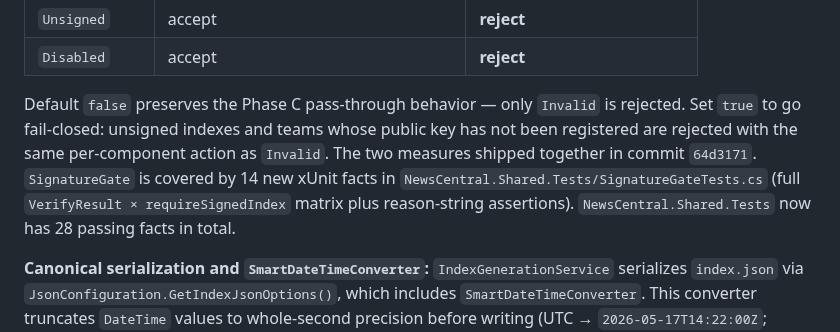
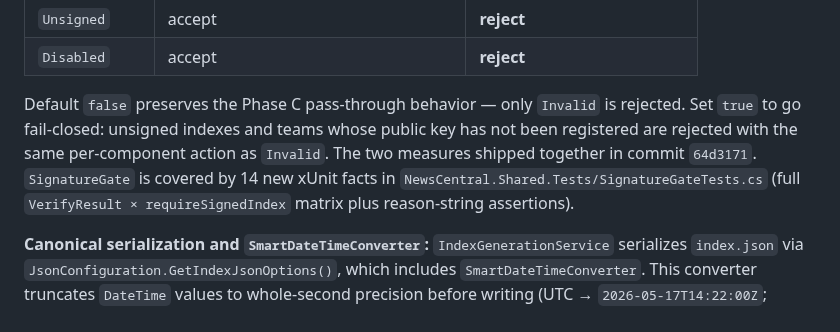
Before and after one commit to petrprachar/NewsCentral, a Markdown page: docs/security.md, the part around the change. Drawn GitHub-style.

Commit message:
docs: remove stale test-count figures (de-specify rather than re-pin)
Co-Authored-By: Claude Opus 4.8 <noreply@anthropic.com>

```diff
--- a/docs/security.md
+++ b/docs/security.md
@@ -90,7 +90,7 @@ This catches canonical/persisted-form drift at the authoring tier — if a futur
 | `Unsigned` | accept | **reject** |
 | `Disabled` | accept | **reject** |
 
-Default `false` preserves the Phase C pass-through behavior — only `Invalid` is rejected. Set `true` to go fail-closed: unsigned indexes and teams whose public key has not been registered are rejected with the same per-component action as `Invalid`. The two measures shipped together in commit `64d3171`. `SignatureGate` is covered by 14 new xUnit facts in `NewsCentral.Shared.Tests/SignatureGateTests.cs` (full `VerifyResult × requireSignedIndex` matrix plus reason-string assertions). `NewsCentral.Shared.Tests` now has 28 passing facts in total.
+Default `false` preserves the Phase C pass-through behavior — only `Invalid` is rejected. Set `true` to go fail-closed: unsigned indexes and teams whose public key has not been registered are rejected with the same per-component action as `Invalid`. The two measures shipped together in commit `64d3171`. `SignatureGate` is covered by 14 new xUnit facts in `NewsCentral.Shared.Tests/SignatureGateTests.cs` (full `VerifyResult × requireSignedIndex` matrix plus reason-string assertions).
 
 **Canonical serialization and `SmartDateTimeConverter`:** `IndexGenerationService` serializes `index.json` via `JsonConfiguration.GetIndexJsonOptions()`, which includes `SmartDateTimeConverter`. This converter truncates `DateTime` values to whole-second precision before writing (UTC → `2026-05-17T14:22:00Z`; Unspecified schedule times → `2026-05-18T09:00:00`). Before signing, the index is round-tripped through these options so the payload covered by the ECDSA signature is byte-for-byte identical to what lands on disk. Verifiers (NewsService, NewsViewer) use their own `JsonDefaults.Options` (no `SmartDateTimeConverter`) and standard ISO parsing — which faithfully round-trips whole-second timestamps — so the deserialized values match the signed form. Changing the serializer options on either side without re-signing will cause all verifiers to return `Invalid`.
 
```
Also changed, not shown: docs/solution-structure.md (+2 -2 lines).
